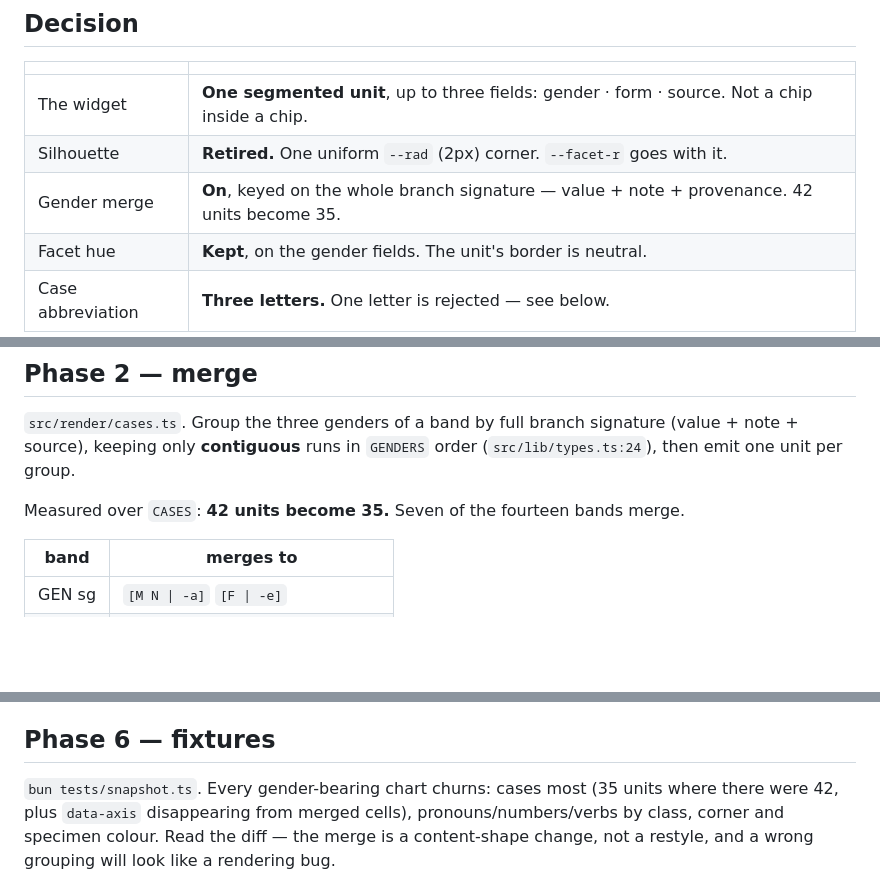
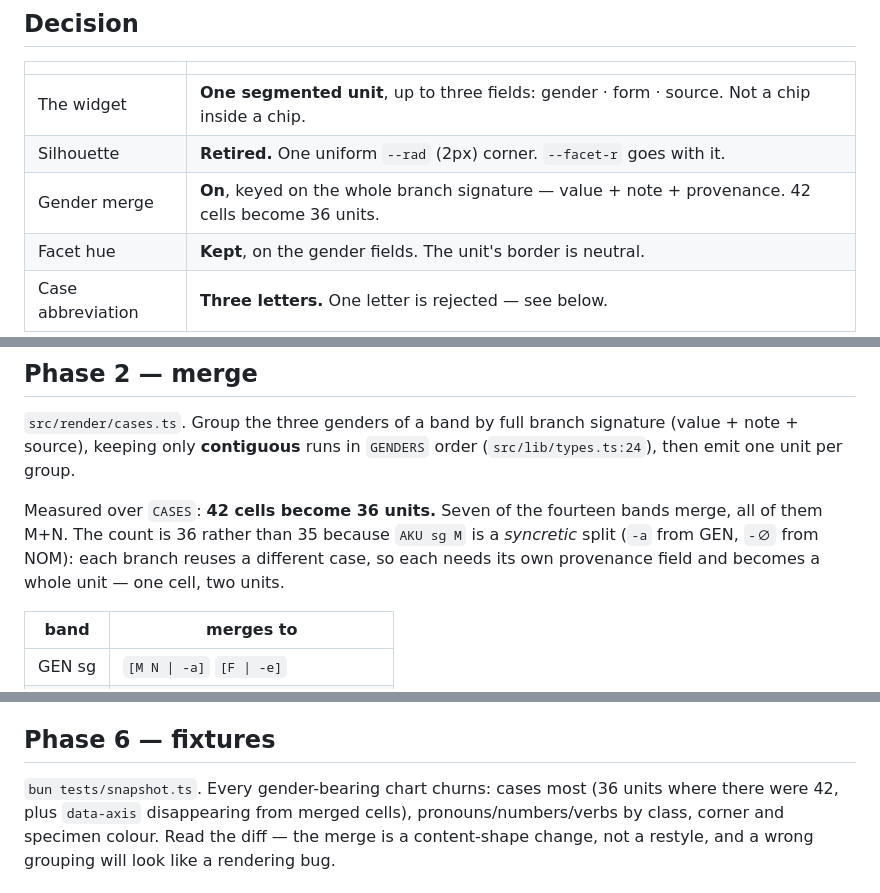
Before and after one commit to cwarck/serbian, a Markdown page: plan.md, 3 parts joined by grey strips. GitHub-like rendering; blank space fills up the shorter version.

Commit message:
docs: correct the ending unit count to 36

```diff
--- a/plan.md
+++ b/plan.md
@@ -19,7 +19,7 @@ Cut a branch from `main`, land it in the phase order below, `bun run validate` p
 | --- | --- |
 | The widget | **One segmented unit**, up to three fields: gender · form · source. Not a chip inside a chip. |
 | Silhouette | **Retired.** One uniform `--rad` (2px) corner. `--facet-r` goes with it. |
-| Gender merge | **On**, keyed on the whole branch signature — value + note + provenance. 42 units become 35. |
+| Gender merge | **On**, keyed on the whole branch signature — value + note + provenance. 42 cells become 36 units. |
 | Facet hue | **Kept**, on the gender fields. The unit's border is neutral. |
 | Case abbreviation | **Three letters.** One letter is rejected — see below. |
 
@@ -198,7 +198,10 @@ two letters do not run together.
 (value + note + source), keeping only **contiguous** runs in `GENDERS` order
 (`src/lib/types.ts:24`), then emit one unit per group.
 
-Measured over `CASES`: **42 units become 35.** Seven of the fourteen bands merge.
+Measured over `CASES`: **42 cells become 36 units.** Seven of the fourteen bands merge, all of
+them M+N. The count is 36 rather than 35 because `AKU sg M` is a *syncretic* split (`-a` from
+GEN, `-∅` from NOM): each branch reuses a different case, so each needs its own provenance
+field and becomes a whole unit — one cell, two units.
 
 | band | merges to |
 | --- | --- |
@@ -301,7 +304,7 @@ Write this **after** Phase 2 lands, so the prose describes what shipped.
 
 ## Phase 6 — fixtures
 
-`bun tests/snapshot.ts`. Every gender-bearing chart churns: cases most (35 units where there
+`bun tests/snapshot.ts`. Every gender-bearing chart churns: cases most (36 units where there
 were 42, plus `data-axis` disappearing from merged cells), pronouns/numbers/verbs by class,
 corner and specimen colour. Read the diff — the merge is a content-shape change, not a
 restyle, and a wrong grouping will look like a rendering bug.
```
Also changed, not shown: AGENTS.md (+1 -1 lines).
